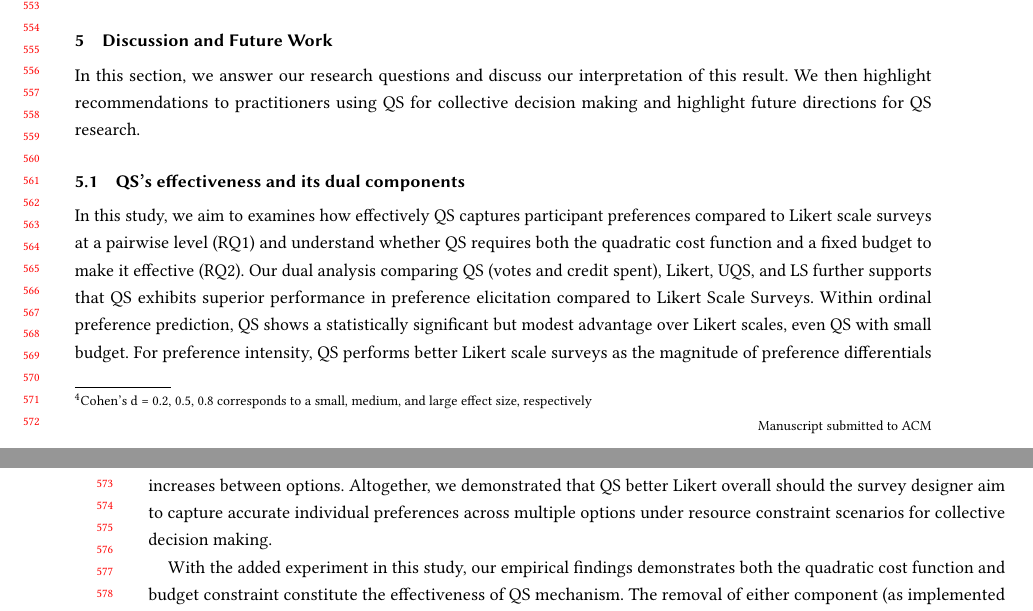
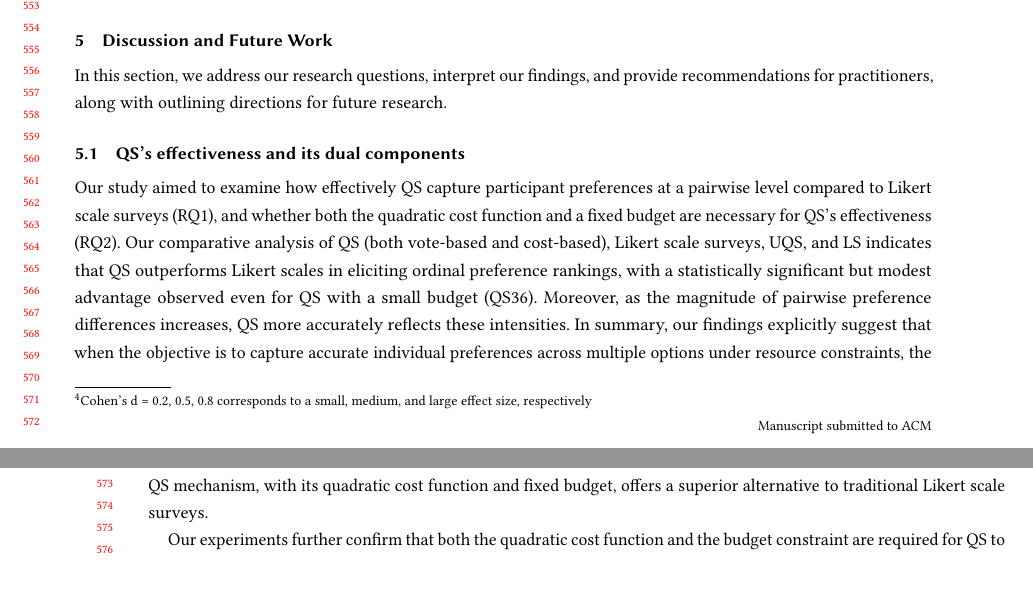
Before and after one commit to CrowdDynamicsLab/qs_mechanism_paper, a LaTeX paper (main.tex, which reads content/4_discussion.tex): two parts of pages 11 and 12 of 15, joined at a grey line, cut so that both start at the same text, the shorter picture padded with empty space. Compiled offline with pdfLaTeX.

Commit message:
update discussion

```diff
--- a/content/4_discussion.tex
+++ b/content/4_discussion.tex
@@ -1,13 +1,12 @@
 \section{Discussion and Future Work}
 \label{sec:discussion}
-In this section, we answer our research questions and discuss our interpretation of this result. We then highlight recommendations to practitioners using QS for collective decision making and highlight future directions for QS research.
+In this section, we address our research questions, interpret our findings, and provide recommendations for practitioners, along with outlining directions for future research.
 
 \subsection{QS's effectiveness and its dual components}
-In this study, we aim to examines how effectively QS captures participant preferences compared to Likert scale surveys at a pairwise level (RQ1) and understand whether QS requires both the quadratic cost function and a fixed budget to make it effective (RQ2). Our dual analysis comparing QS (votes and credit spent), Likert, UQS, and LS further supports that QS exhibits superior performance in preference elicitation compared to Likert Scale Surveys. Within ordinal preference prediction, QS shows a statistically significant but modest advantage over Likert scales, even QS with small budget. For preference intensity, QS performs better Likert scale surveys as the magnitude of preference differentials increases between options. Altogether, we demonstrated that QS better Likert overall should the survey designer aim to capture accurate individual preferences across multiple options under resource constraint scenarios for collective decision making.
+Our study aimed to examine how effectively QS capture participant preferences at a pairwise level compared to Likert scale surveys (RQ1), and whether both the quadratic cost function and a fixed budget are necessary for QS's effectiveness (RQ2). Our comparative analysis of QS (both vote-based and cost-based), Likert scale surveys, UQS, and LS indicates that QS outperforms Likert scales in eliciting ordinal preference rankings, with a statistically significant but modest advantage observed even for QS with a small budget (QS36). Moreover, as the magnitude of pairwise preference differences increases, QS more accurately reflects these intensities. In summary, our findings explicitly suggest that when the objective is to capture accurate individual preferences across multiple options under resource constraints, the QS mechanism, with its quadratic cost function and fixed budget, offers a superior alternative to traditional Likert scale surveys.
 
-With the added experiment in this study, our empirical findings demonstrates both the quadratic cost function and budget constraint constitute the effectiveness of QS mechanism. The removal of either component (as implemented in Unlimited QS or Linear Survey) results in diminished performance as discussed in~\Cref{sec:result_2}. Pragmatically, this result indicates that rather than applying LS for reduced cognitive load and ease of completion, further research should guide developers in designing systems that aids QS completion. Scientifically, the result raised our interest to understand why LS did not work as well.
+Our experiments further confirm that both the quadratic cost function and the budget constraint are required for QS to perform well. Removing either component (as in UQS or LS) results in diminished effectiveness discussed in~\Cref{sec:result_2}. Pragmatically, rather than adopting LS to reduce cognitive load, future research should focus on developing interfaces that facilitate QS completion. Scientifically, these results prompt further investigation into the psychological mechanisms underlying the lower performance of LS.
 
-% insert figure
 \begin{figure}[h]
     \centering
     \includegraphics[width=\textwidth]{content/image/Predicted_Donation_Diff_Interval.pdf}
```
Also changed, not shown: content/3.1_results_ordinal.tex (+1 -0 lines), content/3.2_results_intensity.tex (+1 -0 lines), content/4_discussion.tex (1 more changed lines).
